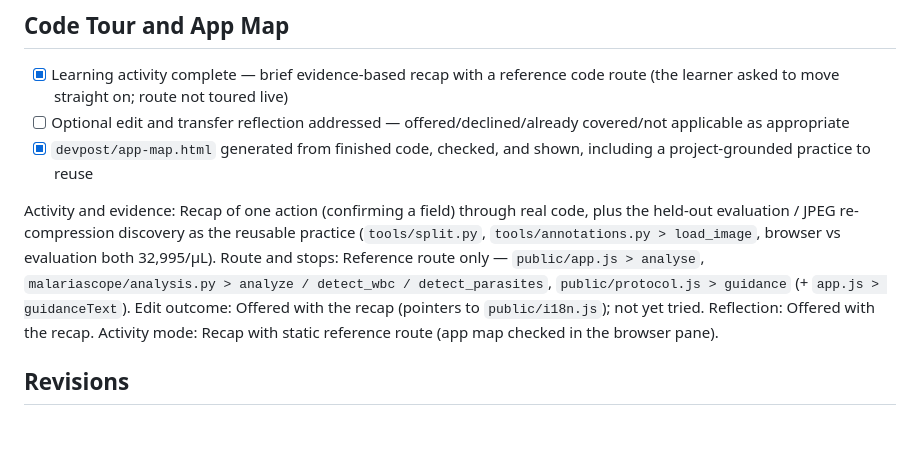
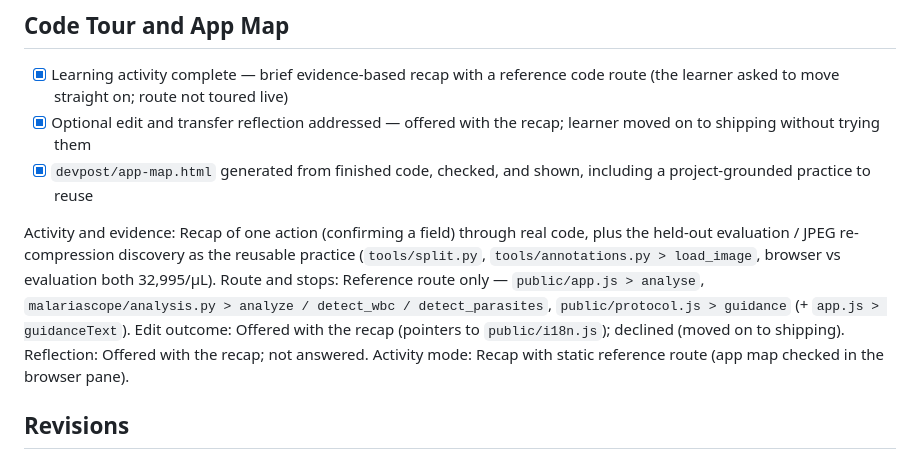
Before and after one commit to Leandre99/MalariaScope, a Markdown page: devpost/checklist.md, the part around the change. Drawn GitHub-style; blank space fills up the shorter version.

```diff
--- a/devpost/checklist.md
+++ b/devpost/checklist.md
@@ -93,13 +93,13 @@ Build mode: fast (learner: "travaille en autodidacte, termine le projet")
 ## Code Tour and App Map
 
 - [x] Learning activity complete — brief evidence-based recap with a reference code route (the learner asked to move straight on; route not toured live)
-- [ ] Optional edit and transfer reflection addressed — offered/declined/already covered/not applicable as appropriate
+- [x] Optional edit and transfer reflection addressed — offered with the recap; learner moved on to shipping without trying them
 - [x] `devpost/app-map.html` generated from finished code, checked, and shown, including a project-grounded practice to reuse
 
 Activity and evidence: Recap of one action (confirming a field) through real code, plus the held-out evaluation / JPEG re-compression discovery as the reusable practice (`tools/split.py`, `tools/annotations.py > load_image`, browser vs evaluation both 32,995/µL).
 Route and stops: Reference route only — `public/app.js > analyse`, `malariascope/analysis.py > analyze / detect_wbc / detect_parasites`, `public/protocol.js > guidance` (+ `app.js > guidanceText`).
-Edit outcome: Offered with the recap (pointers to `public/i18n.js`); not yet tried.
-Reflection: Offered with the recap.
+Edit outcome: Offered with the recap (pointers to `public/i18n.js`); declined (moved on to shipping).
+Reflection: Offered with the recap; not answered.
 Activity mode: Recap with static reference route (app map checked in the browser pane).
 
 ## Revisions
```
Also changed, not shown: devpost/spec.md (+5 -0 lines).
